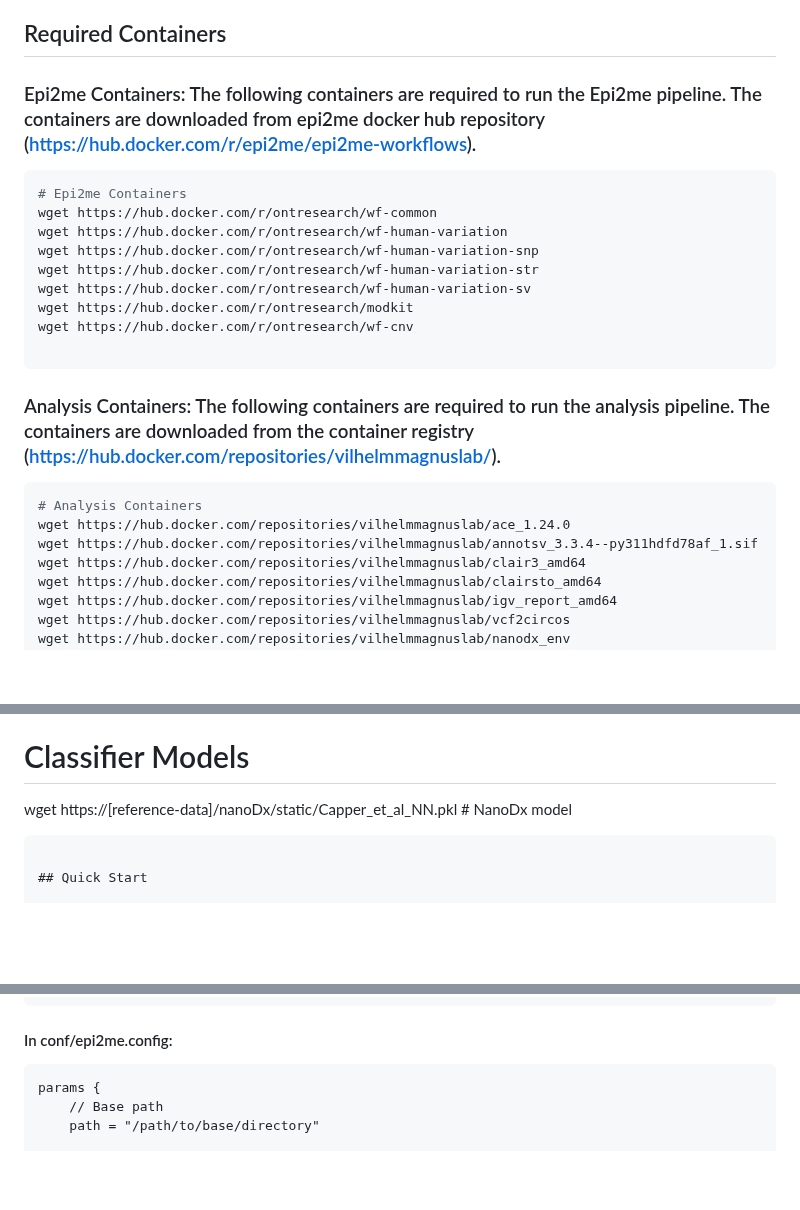
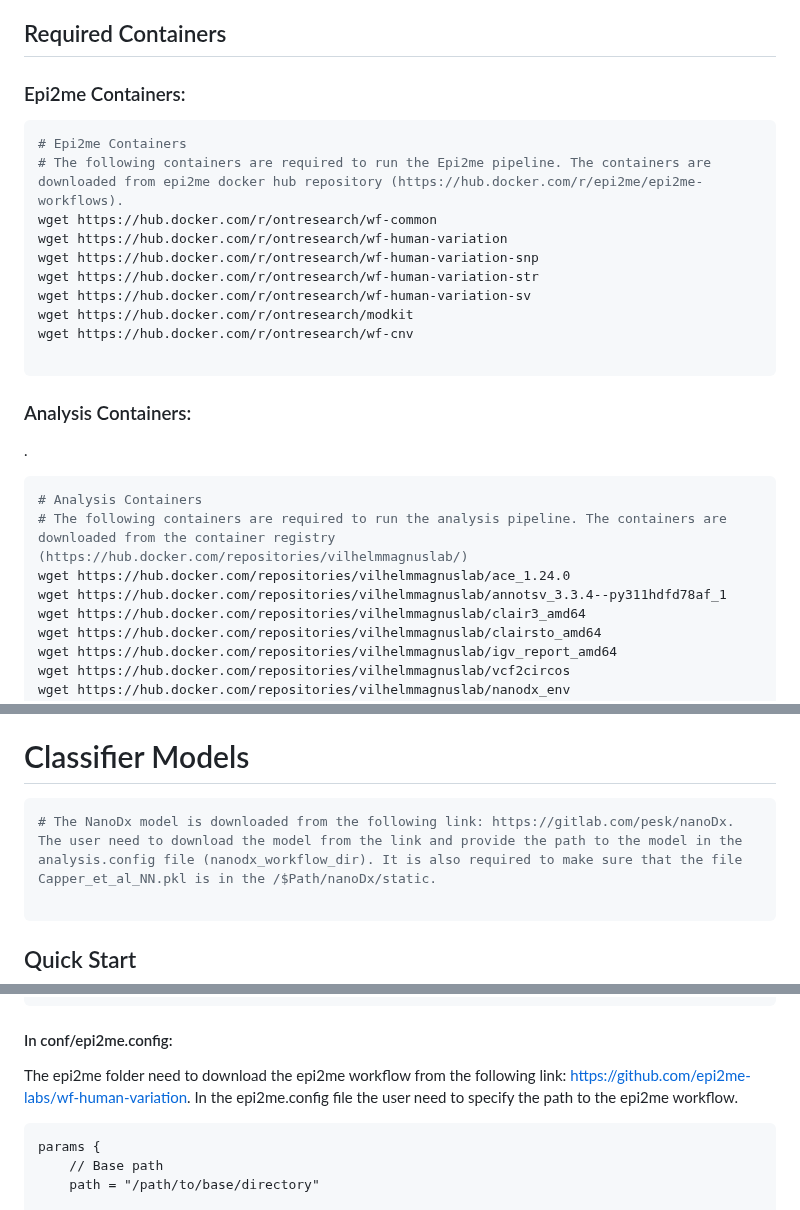
Before and after one commit to VilhelmMagnusLab/nWGS_pipeline, a Markdown page: README.md, 3 parts joined by grey strips. Drawn GitHub-style; blank space fills up the shorter version.

````diff
--- a/README.md
+++ b/README.md
@@ -49,10 +49,11 @@ The pipeline consists of three main modules that can be run independently or seq
   - Circos plots
 
 ## Required Containers
-### Epi2me Containers: The following containers are required to run the Epi2me pipeline. The containers are downloaded from epi2me docker hub repository (https://hub.docker.com/r/epi2me/epi2me-workflows).
+### Epi2me Containers:
 
 ```bash
 # Epi2me Containers
+# The following containers are required to run the Epi2me pipeline. The containers are downloaded from epi2me docker hub repository (https://hub.docker.com/r/epi2me/epi2me-workflows).
 wget https://hub.docker.com/r/ontresearch/wf-common
 wget https://hub.docker.com/r/ontresearch/wf-human-variation
 wget https://hub.docker.com/r/ontresearch/wf-human-variation-snp
@@ -63,12 +64,15 @@ wget https://hub.docker.com/r/ontresearch/wf-cnv
 
  ```
 
-### Analysis Containers: The following containers are required to run the analysis pipeline. The containers are downloaded from the container registry (https://hub.docker.com/repositories/vilhelmmagnuslab/).
+### Analysis Containers:
+
+.
 
 ```bash
 # Analysis Containers
+# The following containers are required to run the analysis pipeline. The containers are downloaded from the container registry (https://hub.docker.com/repositories/vilhelmmagnuslab/)
 wget https://hub.docker.com/repositories/vilhelmmagnuslab/ace_1.24.0
-wget https://hub.docker.com/repositories/vilhelmmagnuslab/annotsv_3.3.4--py311hdfd78af_1.sif
+wget https://hub.docker.com/repositories/vilhelmmagnuslab/annotsv_3.3.4--py311hdfd78af_1
 wget https://hub.docker.com/repositories/vilhelmmagnuslab/clair3_amd64
 wget https://hub.docker.com/repositories/vilhelmmagnuslab/clairsto_amd64
 wget https://hub.docker.com/repositories/vilhelmmagnuslab/igv_report_amd64
@@ -103,7 +107,9 @@ These files are essential for:
 
 # Classifier Models
 
-wget https://[reference-data]/nanoDx/static/Capper_et_al_NN.pkl  # NanoDx model
+```bash
+# The NanoDx model is downloaded from the following link: https://gitlab.com/pesk/nanoDx. The user need to download the model from the link and provide the path to the model in the analysis.config file (nanodx_workflow_dir). It is also required to make sure that the file Capper_et_al_NN.pkl is in the /$Path/nanoDx/static.
+
 ```
 
 ## Quick Start
@@ -162,6 +168,7 @@ params {
 ```
 
 #### In conf/epi2me.config:
+The epi2me folder need to download the epi2me workflow from the following link: https://github.com/epi2me-labs/wf-human-variation. In the epi2me.config file the user need to specify the path to the epi2me workflow.
 ```nextflow
 params {
     // Base path
````
